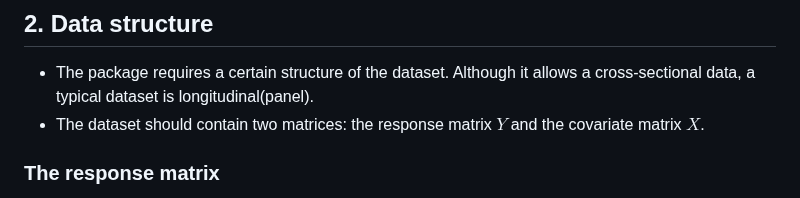
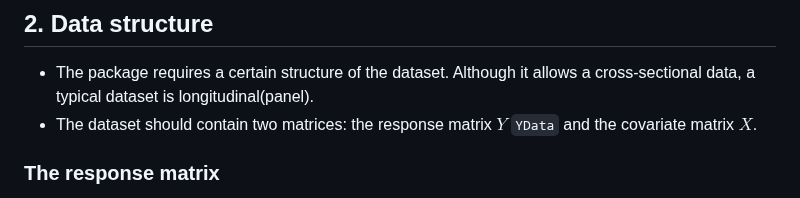
Before and after one commit to shimizu-mcmc/scalable_cs_vignette, a Markdown page: README.md, the part around the change. Drawn GitHub-style.

````diff
--- a/README.md
+++ b/README.md
@@ -72,7 +72,7 @@ where
 
 ## 2. Data structure <a name="data" />
 * The package requires a certain structure of the dataset. Although it allows a cross-sectional data, a typical dataset is longitudinal(panel).
-* The dataset should contain two matrices: the response matrix $Y$ and the covariate matrix $X$.
+* The dataset should contain two matrices: the response matrix $Y$ ```YData``` and the covariate matrix $X$.
 
 ### The response matrix
 * The matrix $Y$ contains information on the responses $y_{ijt}$.
````
